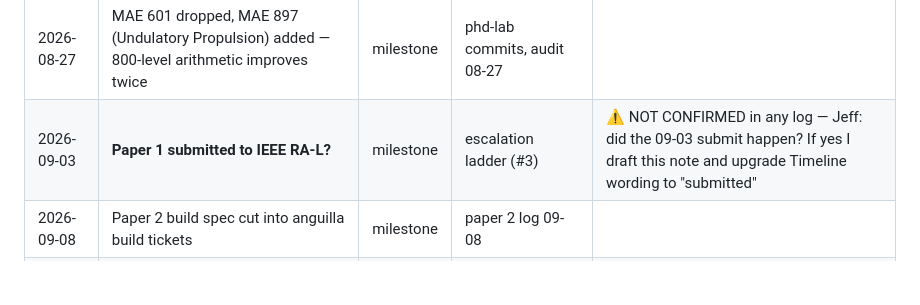
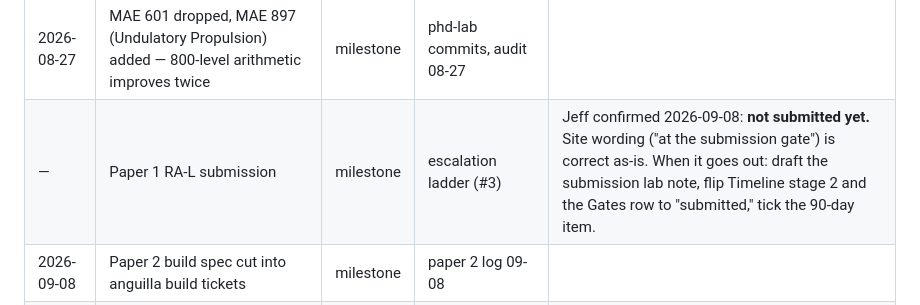
Before and after one commit to jeffrichley/phd, a Markdown page: docs/notes-backfill-inventory.md, the part around the change. GitHub-like rendering; blank space fills up the shorter version.

Commit message:
docs: paper 1 confirmed not yet submitted; site wording already correct

```diff
--- a/docs/notes-backfill-inventory.md
+++ b/docs/notes-backfill-inventory.md
@@ -24,7 +24,7 @@ live as seed notes.
 | 2026-08-24 | Three MAE 897 topics mapped onto the three remaining research pieces (#26) | milestone | wayfinder Decisions | |
 | 2026-08-26 | Code repos consolidated: anguilla/lighthill main-only, all branches resolved | milestone | REPOS.md | |
 | 2026-08-27 | MAE 601 dropped, MAE 897 (Undulatory Propulsion) added — 800-level arithmetic improves twice | milestone | phd-lab commits, audit 08-27 | |
-| 2026-09-03 | **Paper 1 submitted to IEEE RA-L?** | milestone | escalation ladder (#3) | ⚠️ NOT CONFIRMED in any log — Jeff: did the 09-03 submit happen? If yes I draft this note and upgrade Timeline wording to "submitted" |
+| — | Paper 1 RA-L submission | milestone | escalation ladder (#3) | Jeff confirmed 2026-09-08: **not submitted yet.** Site wording ("at the submission gate") is correct as-is. When it goes out: draft the submission lab note, flip Timeline stage 2 and the Gates row to "submitted," tick the 90-day item. |
 | 2026-09-08 | Paper 2 build spec cut into anguilla build tickets | milestone | paper 2 log 09-08 | |
 | 2026-09-08 | This site launched | milestone | this repo | — optional, slightly self-referential |
 
```
